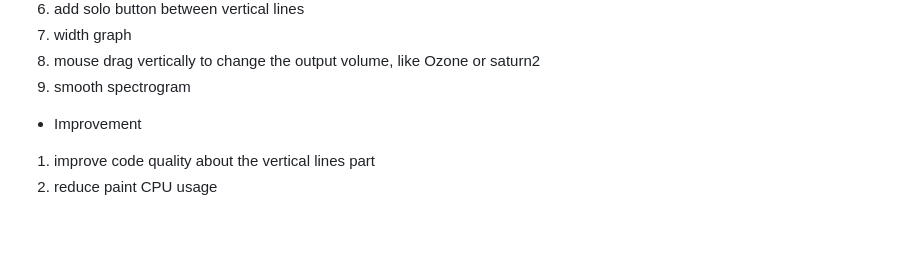
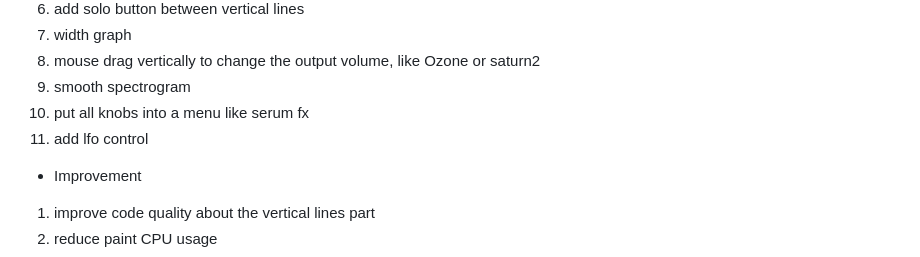
Before and after one commit to jerryuhoo/Fire, a Markdown page: TODO.md, the part around the change. GitHub-like rendering; blank space fills up the shorter version.

Commit message:
0.9.1 Release
Former-commit-id: eadb24c007696c010cfc04d5ddbfd745b5723aba

```diff
--- a/TODO.md
+++ b/TODO.md
@@ -19,6 +19,8 @@
 7. width graph
 8. mouse drag vertically to change the output volume, like Ozone or saturn2
 9. smooth spectrogram
+10. put all knobs into a menu like serum fx
+11. add lfo control
 
 - Improvement
 
```
Also changed, not shown: README.md (+1 -0 lines), Fire1.png, 3 other files.
